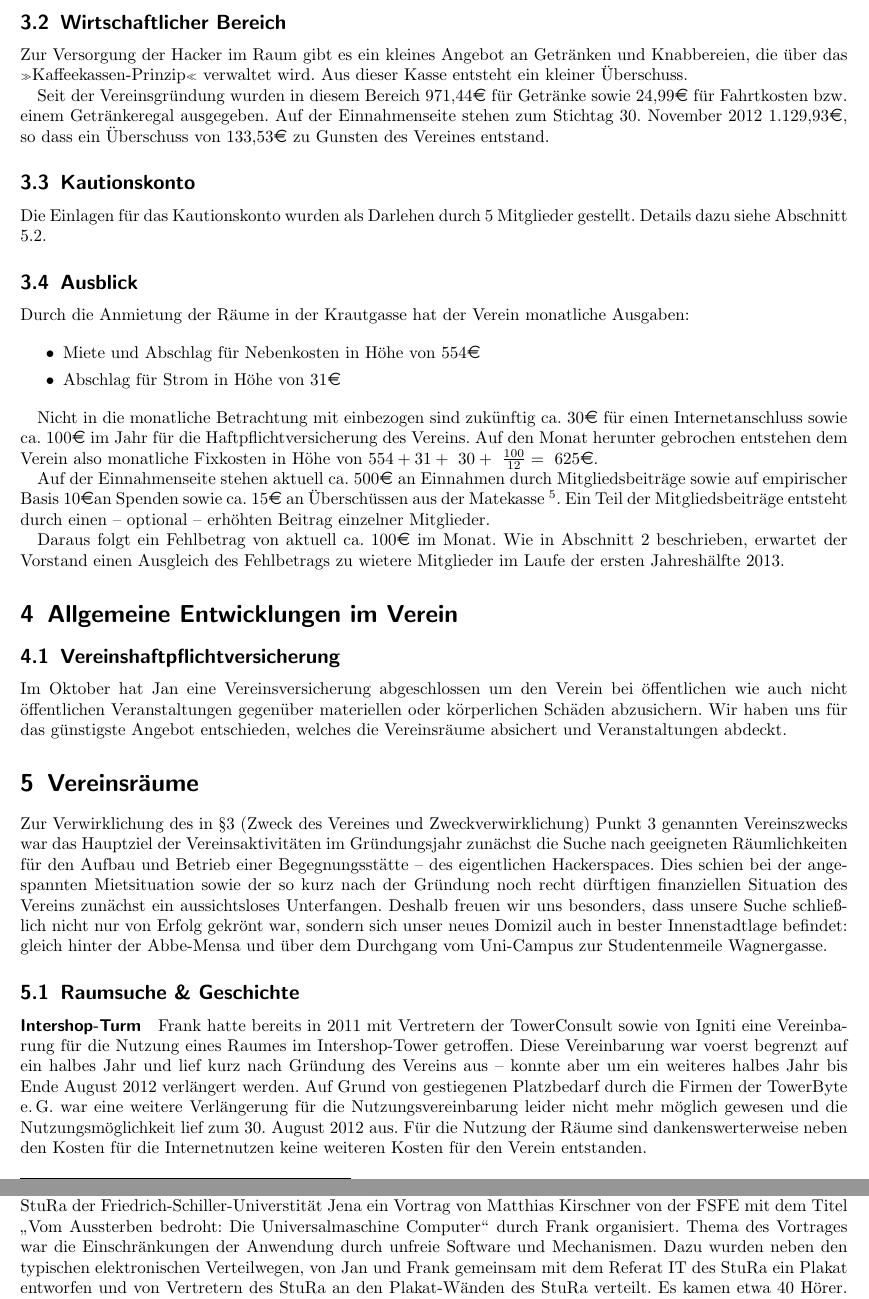
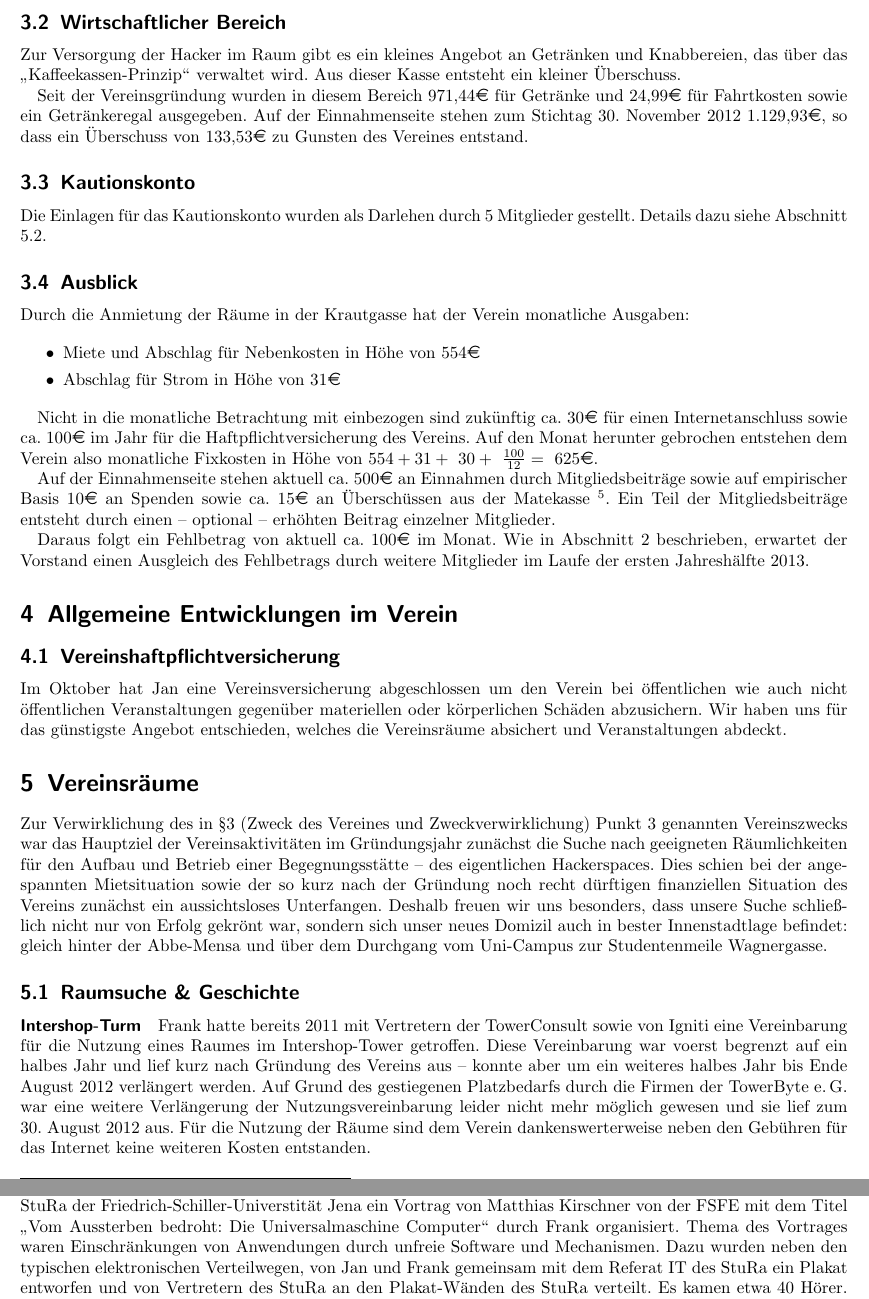
Before and after one commit to frlan/dokumente, a LaTeX document (Protokolle/Rechenschaftsbericht-2012.tex): two parts of pages 4 and 8 of 9, joined at a grey line, cut so that both start at the same text. Compiled offline with pdfLaTeX.

Commit message:
kleine Korrekturen und Verbesserungen

```diff
--- a/Protokolle/Rechenschaftsbericht-2012.tex
+++ b/Protokolle/Rechenschaftsbericht-2012.tex
@@ -207,11 +207,11 @@ Miete sowie Abschlagzahlungen für Nebenkosten und Strom aufgebracht.
 \subsection{Wirtschaftlicher Bereich}
 
 Zur Versorgung der Hacker im Raum gibt es ein kleines Angebot an
-Getränken und Knabbereien, die über das »Kaffeekassen-Prinzip«
+Getränken und Knabbereien, das über das "`Kaffeekassen-Prinzip"'
 verwaltet wird. Aus dieser Kasse entsteht ein kleiner Überschuss.
 
 Seit der Vereinsgründung wurden in diesem Bereich 971,44\EUR\ für
-Getränke sowie 24,99\EUR\ für Fahrtkosten bzw. einem Getränkeregal
+Getränke und 24,99\EUR\ für Fahrtkosten sowie ein Getränkeregal
 ausgegeben. Auf der Einnahmenseite stehen zum Stichtag 30.~November
 2012 1.129,93\EUR, so dass ein Überschuss von 133,53\EUR\ zu Gunsten
 des Vereines entstand.
@@ -239,7 +239,7 @@ gebrochen entstehen dem Verein also monatliche Fixkosten in Höhe von
 $554 + 31 + ~30+ ~\frac{100}{12} = ~625$\EUR.
 
 Auf der Einnahmenseite stehen aktuell ca. 500\EUR\ an Einnahmen
-durch Mitgliedsbeiträge sowie auf empirischer Basis 10\EUR an
+durch Mitgliedsbeiträge sowie auf empirischer Basis 10\EUR\ an
 Spenden sowie ca. 15\EUR\ an Überschüssen aus der Matekasse
 \footnote{Auch: Abschnitt \ref{sec:getaenke}}. Ein Teil der
 Mitgliedsbeiträge entsteht durch einen -- optional -- erhöhten
@@ -247,7 +247,7 @@ Beitrag einzelner Mitglieder.
 
 Daraus folgt ein Fehlbetrag von aktuell ca. 100\EUR\ im Monat. Wie
 in Abschnitt \ref{sec:mitgliederentwicklung} beschrieben, erwartet
-der Vorstand einen Ausgleich des Fehlbetrags zu wietere Mitglieder
+der Vorstand einen Ausgleich des Fehlbetrags durch weitere Mitglieder
 im Laufe der ersten Jahreshälfte 2013.
 
 \section{Allgemeine Entwicklungen im Verein}
@@ -279,17 +279,17 @@ und über dem Durchgang vom Uni-Campus zur Studentenmeile Wagnergasse.
 
 \paragraph{Intershop-Turm}
 
-Frank hatte bereits in 2011 mit Vertretern der TowerConsult sowie
+Frank hatte bereits 2011 mit Vertretern der TowerConsult sowie
 von Igniti eine Vereinbarung für die Nutzung eines Raumes im
 Intershop-Tower getroffen. Diese Vereinbarung war voerst begrenzt
 auf ein halbes Jahr und lief kurz nach Gründung des Vereins aus --
 konnte aber um ein weiteres halbes Jahr bis Ende August 2012
-verlängert werden. Auf Grund von gestiegenen Platzbedarf durch die
-Firmen der TowerByte e.\,G. war eine weitere Verlängerung für die
-Nutzungsvereinbarung leider nicht mehr möglich gewesen und die
-Nutzungsmöglichkeit lief zum 30.~August 2012 aus. Für die Nutzung
-der Räume sind dankenswerterweise neben den Kosten für die
-Internetnutzen keine weiteren Kosten für den Verein entstanden.
+verlängert werden. Auf Grund des gestiegenen Platzbedarfs durch die
+Firmen der TowerByte e.\,G. war eine weitere Verlängerung der
+Nutzungsvereinbarung leider nicht mehr möglich gewesen und sie
+lief zum 30.~August 2012 aus. Für die Nutzung der Räume sind dem
+Verein dankenswerterweise neben den Gebühren für das Internet keine
+weiteren Kosten entstanden.
 
 \paragraph{Coworking ``Kombinat Süd''}
 
@@ -607,7 +605,7 @@ Piraten Jena sowie die IT-Referat des StuRa der
 Friedrich-Schiller-Universtität Jena ein Vortrag von Matthias
 Kirschner von der FSFE mit dem Titel "`Vom Aussterben bedroht: Die
 Universalmaschine Computer"' durch Frank organisiert.  Thema des
-Vortrages war die Einschränkungen der Anwendung durch unfreie
+Vortrages waren Einschränkungen von Anwendungen durch unfreie
 Software und Mechanismen. Dazu wurden neben den typischen
 elektronischen Verteilwegen, von Jan und Frank gemeinsam mit dem
 Referat IT des StuRa ein Plakat entworfen und von Vertretern des
```
Also changed, not shown: Protokolle/Rechenschaftsbericht-2012.tex (20 more changed lines).
